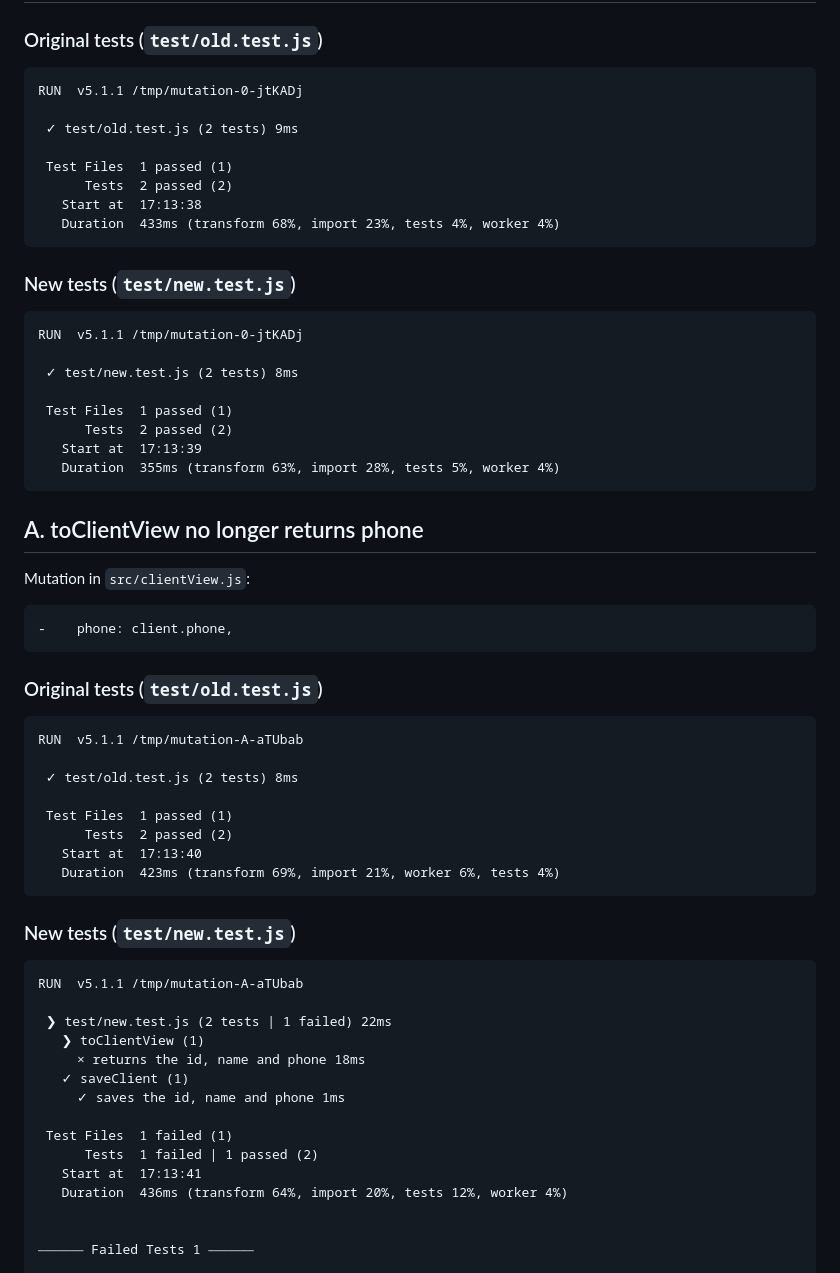
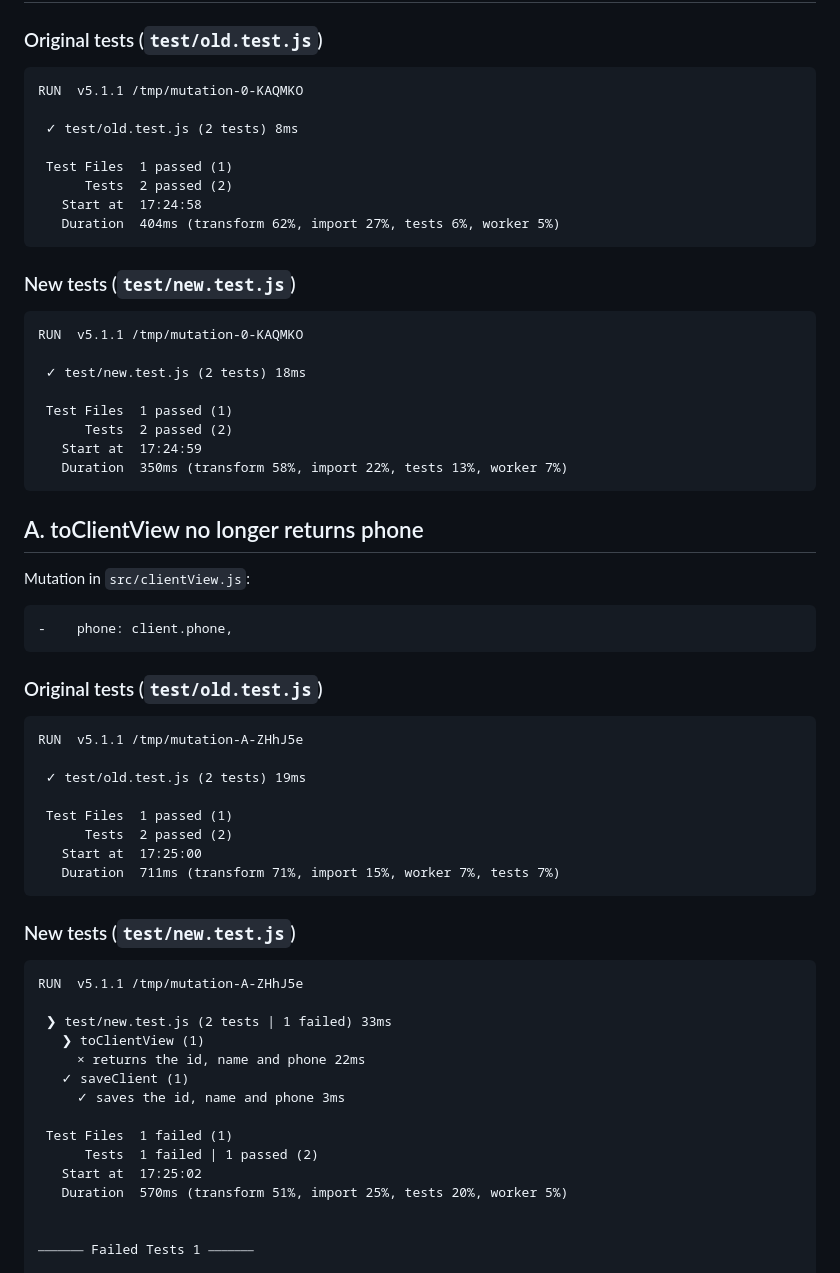
Before and after one commit to noffybtw/lying-tests-mutation-check, a Markdown page: MUTATION.md, the part around one of its changes. Drawn GitHub-style.

````diff
--- a/MUTATION.md
+++ b/MUTATION.md
@@ -13,29 +13,28 @@ Each run copies `package.json`, `src/` and `test/` to a temporary directory, and
 ### Original tests (`test/old.test.js`)
 
 ```text
-RUN  v5.1.1 /tmp/mutation-0-jtKADj
+RUN  v5.1.1 /tmp/mutation-0-KAQMKO
 
- ✓ test/old.test.js (2 tests) 9ms
+ ✓ test/old.test.js (2 tests) 8ms
 
  Test Files  1 passed (1)
       Tests  2 passed (2)
-   Start at  17:13:38
-   Duration  433ms (transform 68%, import 23%, tests 4%, worker 4%)
+   Start at  17:24:58
+   Duration  404ms (transform 62%, import 27%, tests 6%, worker 5%)
 ```
 
 ### New tests (`test/new.test.js`)
 
 ```text
-RUN  v5.1.1 /tmp/mutation-0-jtKADj
+RUN  v5.1.1 /tmp/mutation-0-KAQMKO
 
- ✓ test/new.test.js (2 tests) 8ms
+ ✓ test/new.test.js (2 tests) 18ms
 
  Test Files  1 passed (1)
       Tests  2 passed (2)
-   Start at  17:13:39
-   Duration  355ms (transform 63%, import 28%, tests 5%, worker 4%)
+   Start at  17:24:59
+   Duration  350ms (transform 58%, import 22%, tests 13%, worker 7%)
 ```
-
 
 ## A. toClientView no longer returns phone
 
@@ -48,31 +47,31 @@ Mutation in `src/clientView.js`:
 ### Original tests (`test/old.test.js`)
 
 ```text
-RUN  v5.1.1 /tmp/mutation-A-aTUbab
+RUN  v5.1.1 /tmp/mutation-A-ZHhJ5e
 
- ✓ test/old.test.js (2 tests) 8ms
+ ✓ test/old.test.js (2 tests) 19ms
 
  Test Files  1 passed (1)
       Tests  2 passed (2)
-   Start at  17:13:40
-   Duration  423ms (transform 69%, import 21%, worker 6%, tests 4%)
+   Start at  17:25:00
+   Duration  711ms (transform 71%, import 15%, worker 7%, tests 7%)
 ```
 
 ### New tests (`test/new.test.js`)
 
 ```text
-RUN  v5.1.1 /tmp/mutation-A-aTUbab
+RUN  v5.1.1 /tmp/mutation-A-ZHhJ5e
 
- ❯ test/new.test.js (2 tests | 1 failed) 22ms
+ ❯ test/new.test.js (2 tests | 1 failed) 33ms
    ❯ toClientView (1)
-     × returns the id, name and phone 18ms
+     × returns the id, name and phone 22ms
    ✓ saveClient (1)
-     ✓ saves the id, name and phone 1ms
+     ✓ saves the id, name and phone 3ms
 
  Test Files  1 failed (1)
       Tests  1 failed | 1 passed (2)
-   Start at  17:13:41
-   Duration  436ms (transform 64%, import 20%, tests 12%, worker 4%)
+   Start at  17:25:02
+   Duration  570ms (transform 51%, import 25%, tests 20%, worker 5%)
 
 
 ⎯⎯⎯⎯⎯⎯⎯ Failed Tests 1 ⎯⎯⎯⎯⎯⎯⎯
````
Also changed, not shown: other parts of MUTATION.md (+10 -11 lines), README.md (+6 -4 lines), docs/mutation-check.png, 2 other files.
